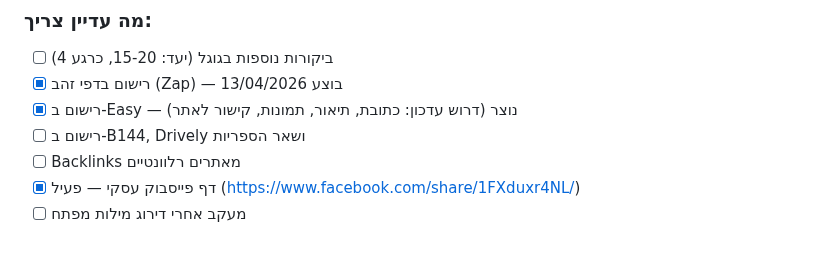
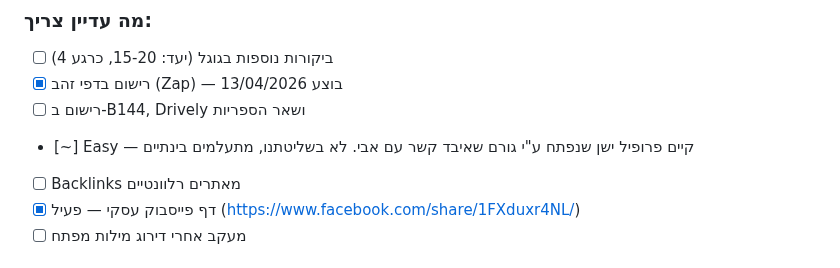
Before and after one commit to itzikhr18/avi-elharar-site, a Markdown page: CLAUDE.md, the part around the change. Drawn GitHub-style.

```diff
--- a/CLAUDE.md
+++ b/CLAUDE.md
@@ -61,8 +61,8 @@
 ### מה עדיין צריך:
 - [ ] ביקורות נוספות בגוגל (יעד: 15-20, כרגע 4)
 - [x] רישום בדפי זהב (Zap) — בוצע 13/04/2026
-- [x] רישום ב-Easy — נוצר (דרוש עדכון: כתובת, תיאור, תמונות, קישור לאתר)
 - [ ] רישום ב-B144, Drively ושאר הספריות
+- [~] Easy — קיים פרופיל ישן שנפתח ע"י גורם שאיבד קשר עם אבי. לא בשליטתנו, מתעלמים בינתיים
 - [ ] Backlinks מאתרים רלוונטיים
 - [x] דף פייסבוק עסקי — פעיל (https://www.facebook.com/share/1FXduxr4NL/)
 - [ ] מעקב אחרי דירוג מילות מפתח
```
Also changed, not shown: directory-submissions.md (+4 -5 lines).
